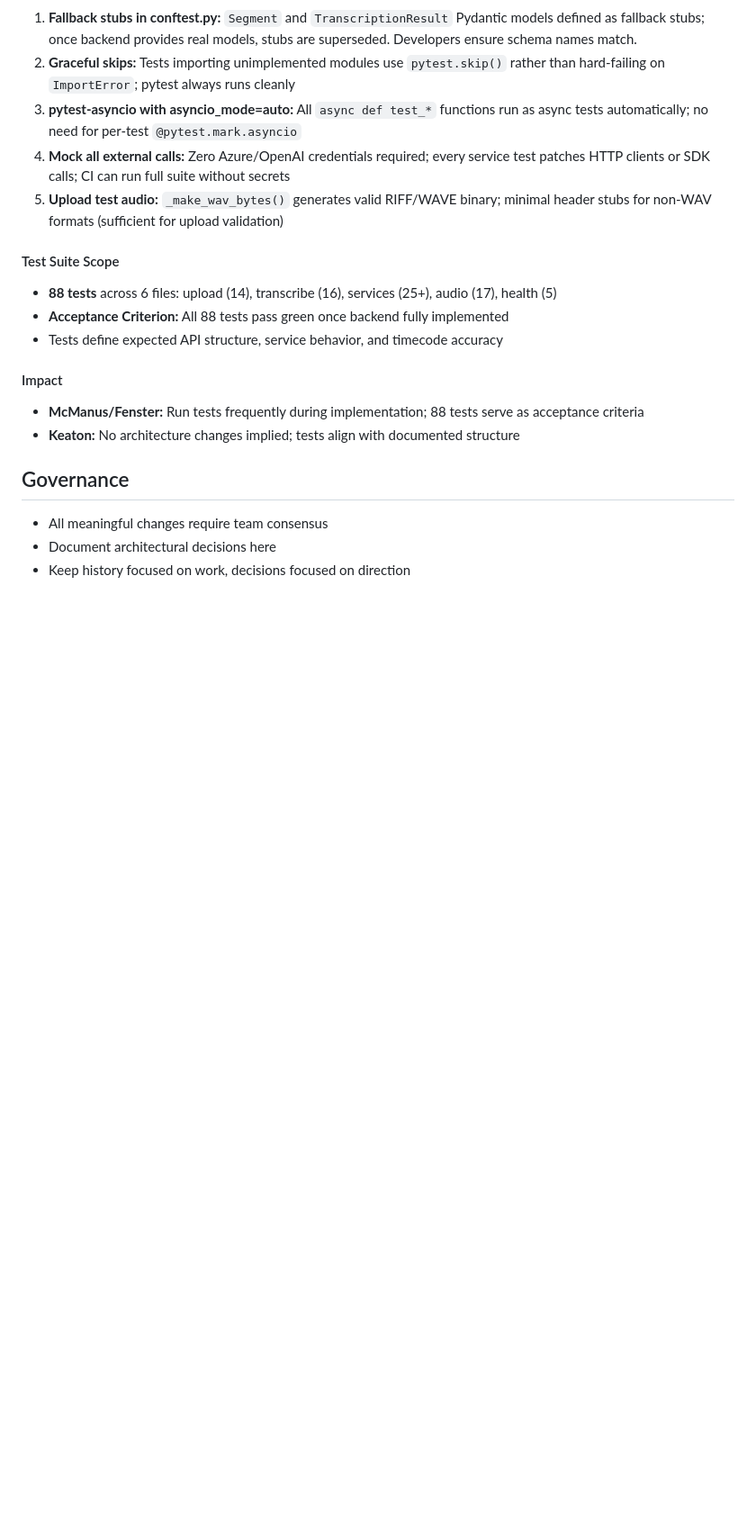
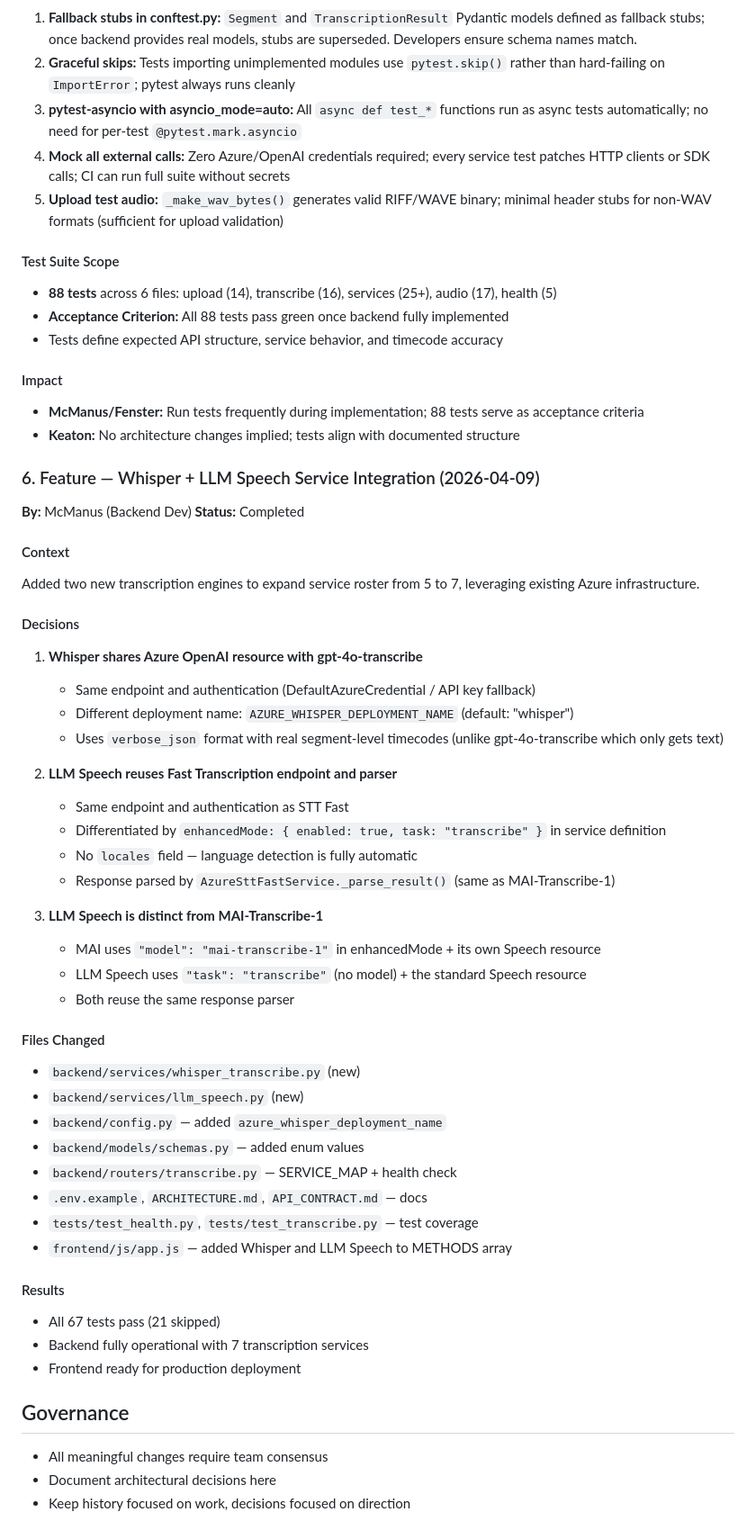
Before and after one commit to kensondesu/STT_comparison_tool, a Markdown page: .squad/decisions.md, the part around the change. Shown at 90% size. GitHub-like rendering; blank space fills up the shorter version.

Commit message:
Squad: Document Whisper + LLM Speech feature completion
Orchestration logs:
- 20260409T092809Z-mcmanus.md: Backend service implementation (Whisper, LLM Speech)
- 20260409T092809Z-fenster.md: Frontend method integration

Session log:
- 20260409T092809Z-feature-a-whisper-llm-speech.md: Feature summary

Decisions:
- Merged inbox decision into decisions.md as Decision #6
- Removed mcmanus-whisper-llm-speech.md from inbox

Status: 67 tests pass, 2 new services integrated, frontend ready.

Co-authored-by: Copilot <223556219+Copilot@users.noreply.github.com>

```diff
--- a/.squad/decisions.md
+++ b/.squad/decisions.md
@@ -80,6 +80,45 @@ McManus: Backend must serve `/api/audio/{file_id}` with correct MIME types and R
 - **McManus/Fenster:** Run tests frequently during implementation; 88 tests serve as acceptance criteria
 - **Keaton:** No architecture changes implied; tests align with documented structure
 
+### 6. Feature — Whisper + LLM Speech Service Integration (2026-04-09)
+**By:** McManus (Backend Dev)
+**Status:** Completed
+
+#### Context
+Added two new transcription engines to expand service roster from 5 to 7, leveraging existing Azure infrastructure.
+
+#### Decisions
+1. **Whisper shares Azure OpenAI resource with gpt-4o-transcribe**
+   - Same endpoint and authentication (DefaultAzureCredential / API key fallback)
+   - Different deployment name: `AZURE_WHISPER_DEPLOYMENT_NAME` (default: "whisper")
+   - Uses `verbose_json` format with real segment-level timecodes (unlike gpt-4o-transcribe which only gets text)
+
+2. **LLM Speech reuses Fast Transcription endpoint and parser**
+   - Same endpoint and authentication as STT Fast
+   - Differentiated by `enhancedMode: { enabled: true, task: "transcribe" }` in service definition
+   - No `locales` field — language detection is fully automatic
+   - Response parsed by `AzureSttFastService._parse_result()` (same as MAI-Transcribe-1)
+
+3. **LLM Speech is distinct from MAI-Transcribe-1**
+   - MAI uses `"model": "mai-transcribe-1"` in enhancedMode + its own Speech resource
+   - LLM Speech uses `"task": "transcribe"` (no model) + the standard Speech resource
+   - Both reuse the same response parser
+
+#### Files Changed
+- `backend/services/whisper_transcribe.py` (new)
+- `backend/services/llm_speech.py` (new)
+- `backend/config.py` — added `azure_whisper_deployment_name`
+- `backend/models/schemas.py` — added enum values
+- `backend/routers/transcribe.py` — SERVICE_MAP + health check
+- `.env.example`, `ARCHITECTURE.md`, `API_CONTRACT.md` — docs
+- `tests/test_health.py`, `tests/test_transcribe.py` — test coverage
+- `frontend/js/app.js` — added Whisper and LLM Speech to METHODS array
+
+#### Results
+- All 67 tests pass (21 skipped)
+- Backend fully operational with 7 transcription services
+- Frontend ready for production deployment
+
 ## Governance
 
 - All meaningful changes require team consensus
```
Also changed, not shown: 1 other file.
